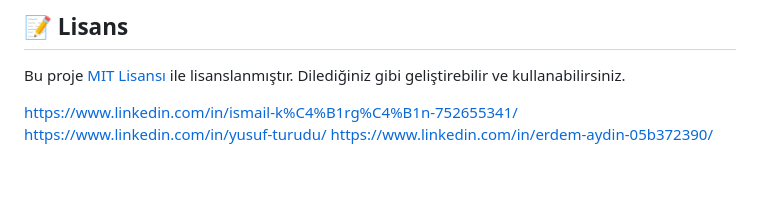
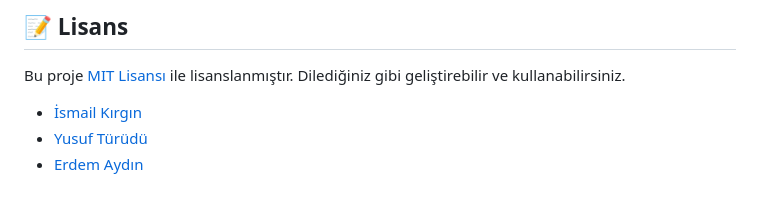
Before and after one commit to yusufturudu/TrAIder, a Markdown page: README.md, the part around the change. Drawn GitHub-style.

Commit message:
Update LinkedIn profiles in README

```diff
--- a/README.md
+++ b/README.md
@@ -103,6 +103,6 @@ Grafikler, 24 saatlik değişimler, fiyat tabloları ve yapay zeka özeti. İndi
 
 Bu proje [MIT Lisansı](LICENSE) ile lisanslanmıştır. Dilediğiniz gibi geliştirebilir ve kullanabilirsiniz.
 
-https://www.linkedin.com/in/ismail-k%C4%B1rg%C4%B1n-752655341/
-https://www.linkedin.com/in/yusuf-turudu/
-https://www.linkedin.com/in/erdem-aydin-05b372390/
+- [İsmail Kırgın](https://www.linkedin.com/in/ismail-k%C4%B1rg%C4%B1n-752655341/)
+- [Yusuf Türüdü](https://www.linkedin.com/in/yusuf-turudu/)
+- [Erdem Aydın](https://www.linkedin.com/in/erdem-aydin-05b372390/)
```
